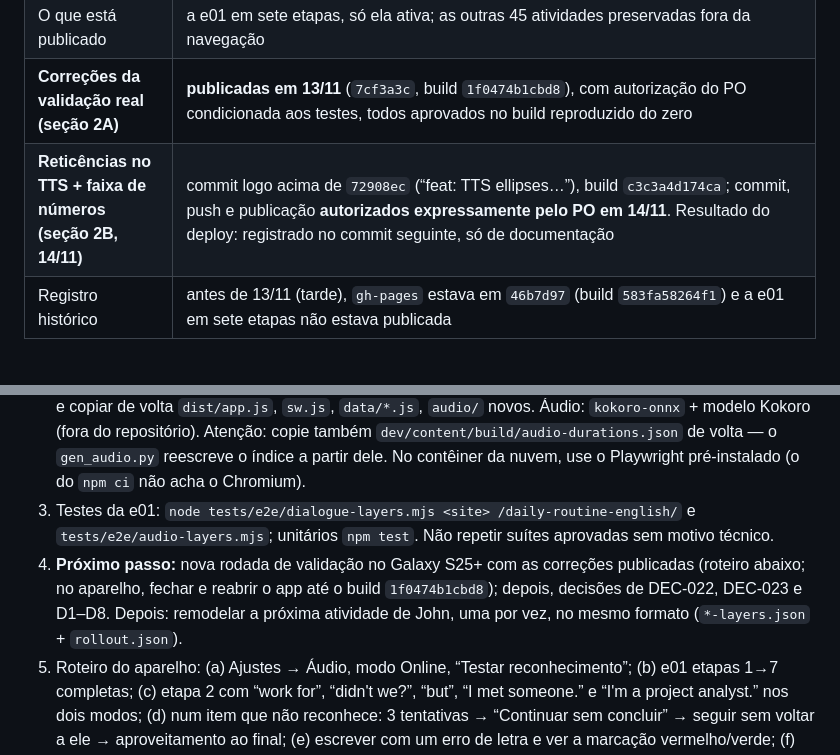
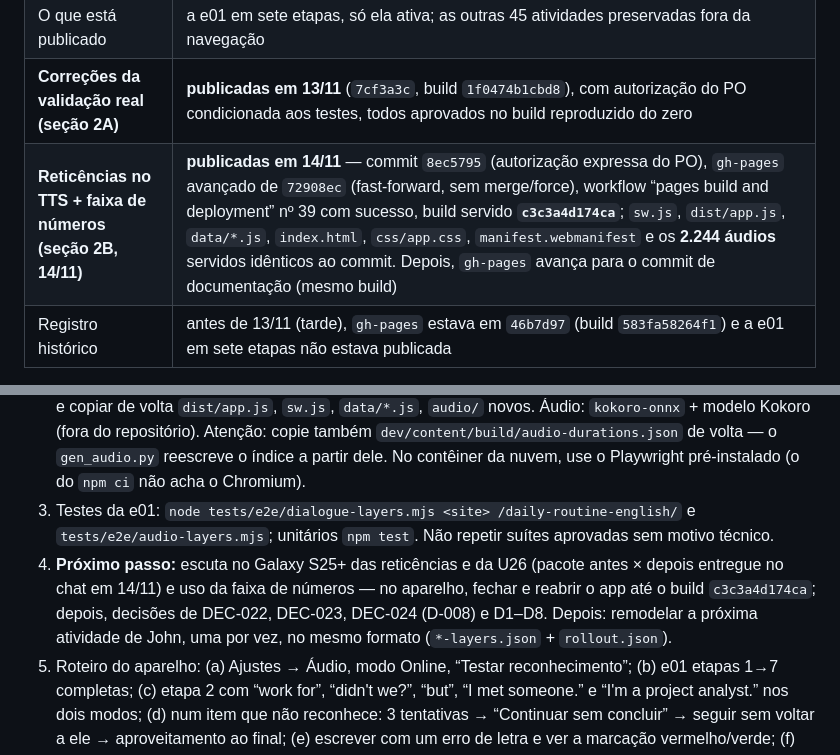
Before and after one commit to Lucas-Marinho-FPA/daily-routine-english, a Markdown page: HANDOFF.md, 2 parts joined by grey strips. Rendered like a GitHub page.

Commit message:
docs: record publication of TTS ellipses and number strip (8ec5795, build c3c3a4d174ca)
Co-Authored-By: Claude Opus 5.5 <noreply@anthropic.com>
Claude-Session: https://claude.ai/code/session_01YXyMdNWnvnjxk6pcLSaEPV

```diff
--- a/HANDOFF.md
+++ b/HANDOFF.md
@@ -24,7 +24,7 @@ produto: `docs/produto/` (checklist mestre `03_…`, arquitetura pedagógica `04
 | `origin/gh-pages` (publicado) | `7cf3a3c` — build **`1f0474b1cbd8`**, workflow “pages build and deployment” nº 37 com sucesso; `sw.js`, `dist/app.js`, `data/*.js`, `index.html`, `css/app.css` e `js/engine/textdiff.js` servidos idênticos ao commit; site real: só a e01 listada, U31 “sounds interesting — Parece interessante.”, U05 “I met someone.”. Depois, `gh-pages` avança para o commit de documentação (mesmo build). Antes: `69025de` — build `dcaac9a1ecf7`, https://lucas-marinho-fpa.github.io/daily-routine-english/ (fast-forward de `46b7d97` autorizado pelo PO em 13/11; workflow “pages build and deployment” nº 36 com sucesso; `sw.js`, `dist/app.js`, `data/*.js` e `index.html` servidos idênticos ao commit) |
 | O que está publicado | a e01 em sete etapas, só ela ativa; as outras 45 atividades preservadas fora da navegação |
 | **Correções da validação real (seção 2A)** | **publicadas em 13/11** (`7cf3a3c`, build `1f0474b1cbd8`), com autorização do PO condicionada aos testes, todos aprovados no build reproduzido do zero |
-| **Reticências no TTS + faixa de números (seção 2B, 14/11)** | commit logo acima de `72908ec` (“feat: TTS ellipses…”), build `c3c3a4d174ca`; commit, push e publicação **autorizados expressamente pelo PO em 14/11**. Resultado do deploy: registrado no commit seguinte, só de documentação |
+| **Reticências no TTS + faixa de números (seção 2B, 14/11)** | **publicadas em 14/11** — commit `8ec5795` (autorização expressa do PO), `gh-pages` avançado de `72908ec` (fast-forward, sem merge/force), workflow “pages build and deployment” nº 39 com sucesso, build servido **`c3c3a4d174ca`**; `sw.js`, `dist/app.js`, `data/*.js`, `index.html`, `css/app.css`, `manifest.webmanifest` e os **2.244 áudios** servidos idênticos ao commit. Depois, `gh-pages` avança para o commit de documentação (mesmo build) |
 | Registro histórico | antes de 13/11 (tarde), `gh-pages` estava em `46b7d97` (build `583fa58264f1`) e a e01 em sete etapas não estava publicada |
 
 Regras: commit/push só com autorização; nunca force push; nunca publicar sem autorização; não usar `main` como origem
@@ -227,8 +227,9 @@ storage, asr-local, run-pages, wordpractice, coursepractice) não foram repetido
    dele. No contêiner da nuvem, use o Playwright pré-instalado (o do `npm ci` não acha o Chromium).
 3. Testes da e01: `node tests/e2e/dialogue-layers.mjs <site> /daily-routine-english/` e `tests/e2e/audio-layers.mjs`;
    unitários `npm test`. Não repetir suítes aprovadas sem motivo técnico.
-4. **Próximo passo:** nova rodada de validação no Galaxy S25+ com as correções publicadas (roteiro abaixo; no aparelho,
-   fechar e reabrir o app até o build `1f0474b1cbd8`); depois, decisões de DEC-022, DEC-023 e D1–D8. Depois: remodelar a próxima atividade de
+4. **Próximo passo:** escuta no Galaxy S25+ das reticências e da U26 (pacote antes × depois entregue no chat em 14/11) e
+   uso da faixa de números — no aparelho, fechar e reabrir o app até o build `c3c3a4d174ca`; depois, decisões de DEC-022,
+   DEC-023, DEC-024 (D-008) e D1–D8. Depois: remodelar a próxima atividade de
    John, uma por vez, no mesmo formato (`*-layers.json` + `rollout.json`).
 5. Roteiro do aparelho: (a) Ajustes → Áudio, modo Online, “Testar reconhecimento”; (b) e01 etapas 1→7 completas;
    (c) etapa 2 com “work for”, “didn't we?”, “but”, “I met someone.” e “I'm a project analyst.” nos dois modos;
```
Also changed, not shown: docs/produto/03_ROADMAP_E_CHECKLIST_MESTRE.md (+2 -2 lines).
